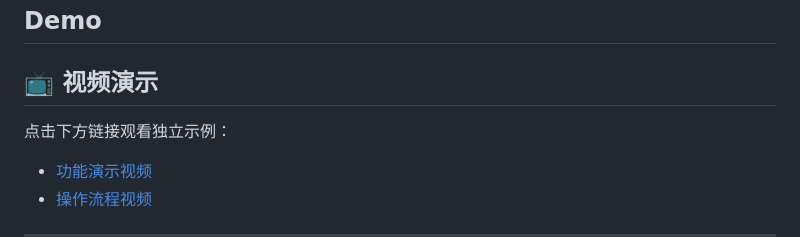
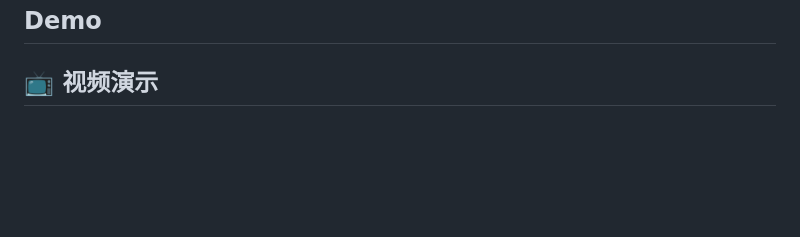
Before and after one commit to danjuan-77/HumanOmni, a Markdown page: README.md, the part around one of its changes. Drawn GitHub-style; blank space fills up the shorter version.

```diff
--- a/README.md
+++ b/README.md
@@ -105,7 +105,4 @@ Action and Pose Understanding:
 
 ## Demo
 ## 📺 视频演示
-点击下方链接观看独立示例：
-- [功能演示视频](https://github.com/HumanMLLM/HumanOmni/docs/chinese.html)
-- [操作流程视频](https://github.com/HumanMLLM/HumanOmni/docs/english.html)
 
```
Also changed, not shown: other parts of README.md (+5 -0 lines).
